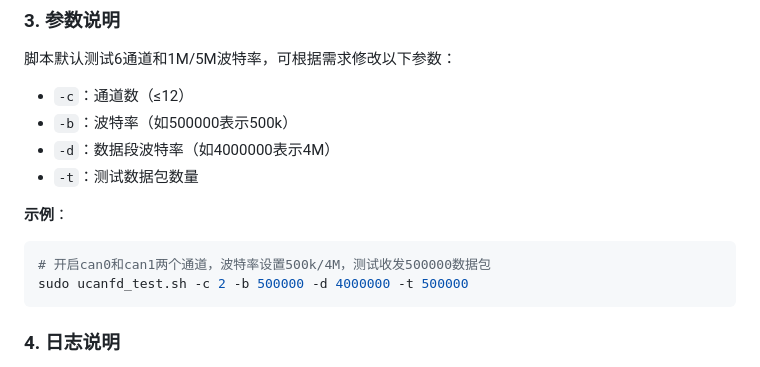
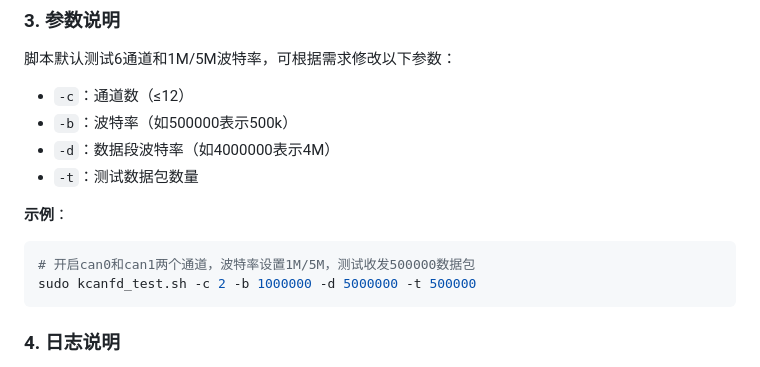
Before and after one commit to kunhong-elec/KH-UCANFD-Linux-SDK, a Markdown page: KCANFD_Test.md, the part around the change. Rendered like a GitHub page.

````diff
--- a/KCANFD_Test.md
+++ b/KCANFD_Test.md
@@ -29,8 +29,8 @@
 
 **示例**：
 ```bash
-# 开启can0和can1两个通道，波特率设置500k/4M，测试收发500000数据包
-sudo ucanfd_test.sh -c 2 -b 500000 -d 4000000 -t 500000
+# 开启can0和can1两个通道，波特率设置1M/5M，测试收发500000数据包
+sudo kcanfd_test.sh -c 2 -b 1000000 -d 5000000 -t 500000
 ```
 
 
````
Also changed, not shown: Channel_Binding.md (added, +116 -0 lines), README.md (+58 -6 lines), images/channelbind.png (added), images/idbind.png (added), images/udevadm.png (added), images/usbbind.png (added).
